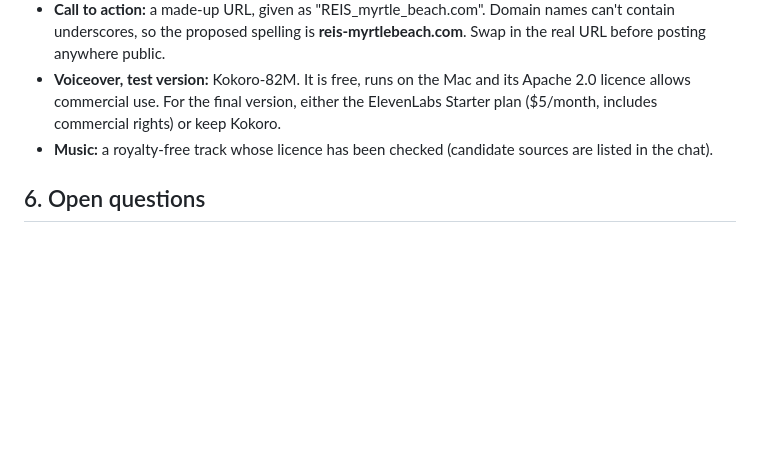
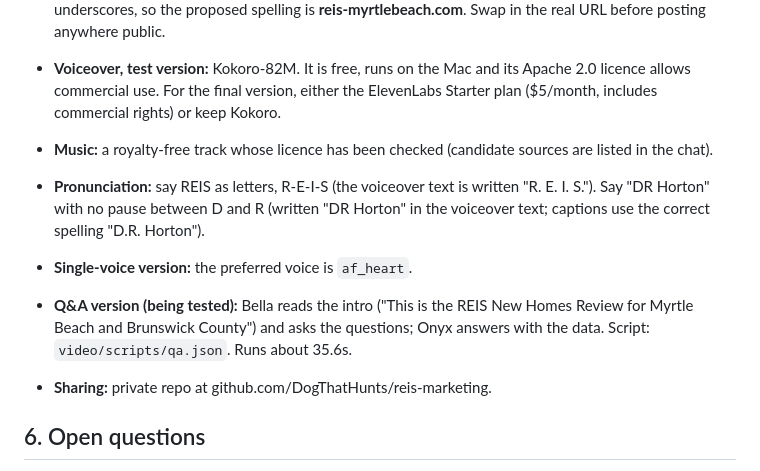
Before and after one commit to DogThatHunts/reis-marketing, a Markdown page: myrtle_beach/myrtle_beach_video_brief.md, the part around the change. GitHub-like rendering; blank space fills up the shorter version.

Commit message:
Brief: record pronunciation, voice and Q&A decisions
Co-Authored-By: Claude Opus 5.5 <noreply@anthropic.com>

```diff
--- a/myrtle_beach/myrtle_beach_video_brief.md
+++ b/myrtle_beach/myrtle_beach_video_brief.md
@@ -67,6 +67,11 @@ Brand colours taken from the report: navy `#1B3A7A` and red `#C8282D`, on white.
 - **Voiceover, test version:** Kokoro-82M. It is free, runs on the Mac and its Apache 2.0 licence allows commercial use. For the final version, either the ElevenLabs Starter plan ($5/month, includes commercial rights) or keep Kokoro.
 - **Music:** a royalty-free track whose licence has been checked (candidate sources are listed in the chat).
 
+- **Pronunciation:** say REIS as letters, R-E-I-S (the voiceover text is written "R. E. I. S."). Say "DR Horton" with no pause between D and R (written "DR Horton" in the voiceover text; captions use the correct spelling "D.R. Horton").
+- **Single-voice version:** the preferred voice is `af_heart`.
+- **Q&A version (being tested):** Bella reads the intro ("This is the REIS New Homes Review for Myrtle Beach and Brunswick County") and asks the questions; Onyx answers with the data. Script: `video/scripts/qa.json`. Runs about 35.6s.
+- **Sharing:** private repo at github.com/DogThatHunts/reis-marketing.
+
 ## 6. Open questions
 
 1. Price in the voiceover: "$375K" (easier to hear) or the exact "$374,680"?
```
